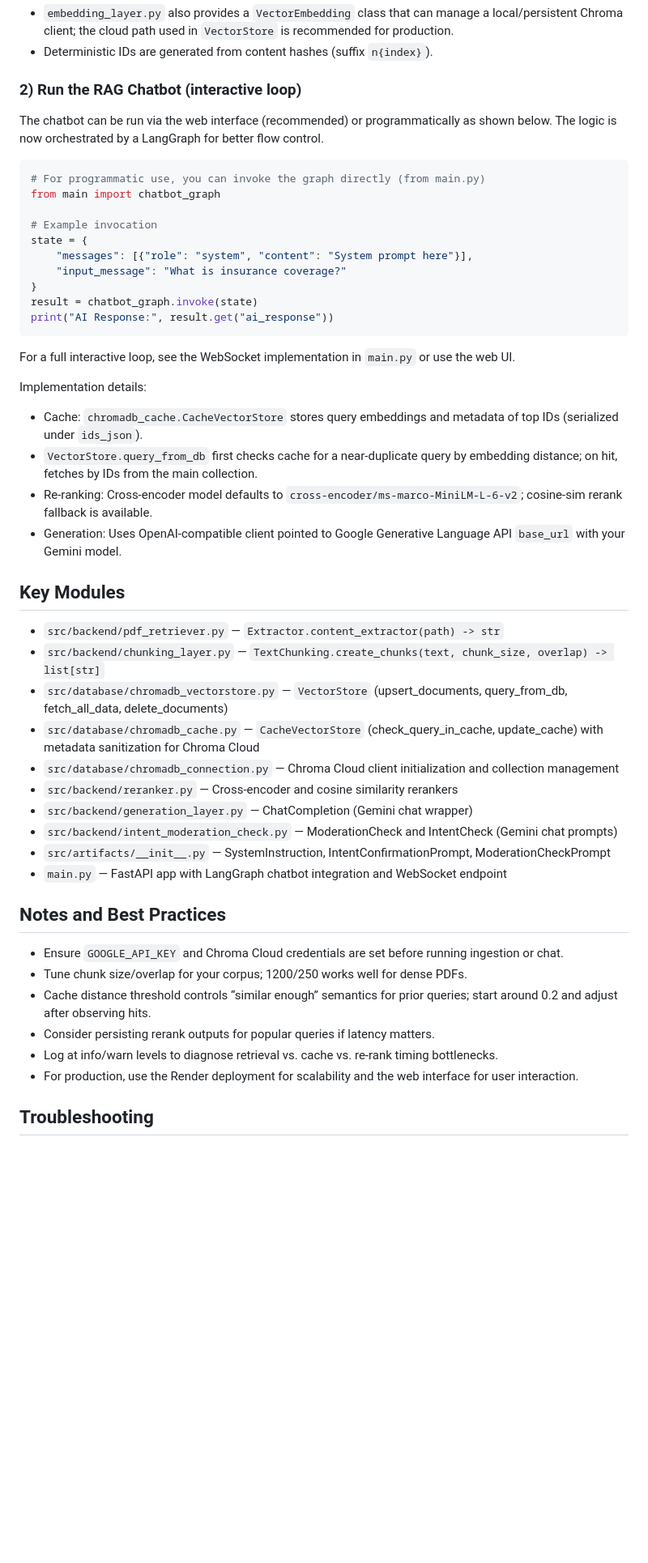
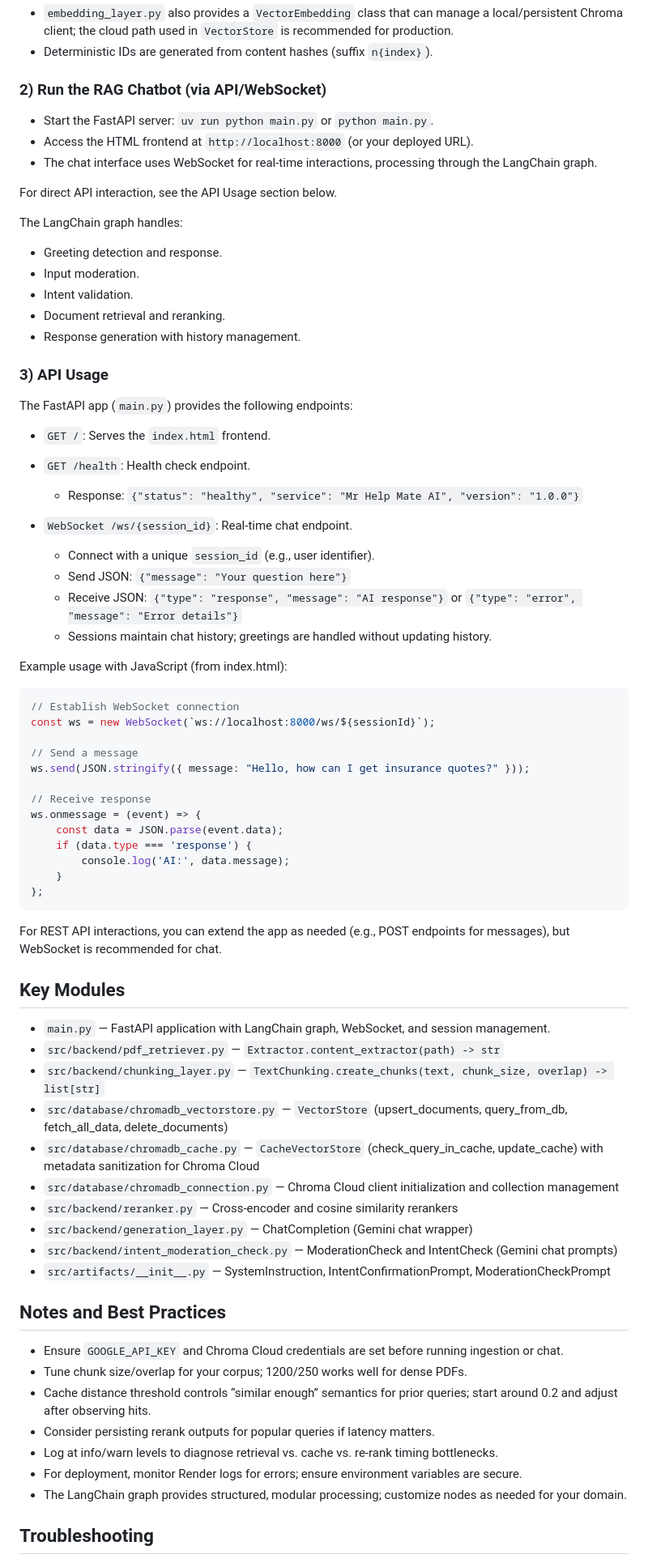
Before and after one commit to aydiegithub/mr-helpmate-ai, a Markdown page: README.md, the part around the change printed below. Shown: that part at 81% size. Rendered like a GitHub page; blank space fills up the shorter version.

````diff
--- a/README.md
+++ b/README.md
@@ -257,35 +230,62 @@ Notes:
 
 
 
-### 2) Run the RAG Chatbot (interactive loop)
+### 2) Run the RAG Chatbot (via API/WebSocket)
 
-The chatbot can be run via the web interface (recommended) or programmatically as shown below. The logic is now orchestrated by a LangGraph for better flow control.
+- Start the FastAPI server: `uv run python main.py` or `python main.py`.
+- Access the HTML frontend at `http://localhost:8000` (or your deployed URL).
+- The chat interface uses WebSocket for real-time interactions, processing through the LangChain graph.
 
-```python
-# For programmatic use, you can invoke the graph directly (from main.py)
-from main import chatbot_graph
+For direct API interaction, see the API Usage section below.
 
-# Example invocation
-state = {
-    "messages": [{"role": "system", "content": "System prompt here"}],
-    "input_message": "What is insurance coverage?"
-}
-result = chatbot_graph.invoke(state)
-print("AI Response:", result.get("ai_response"))
+The LangChain graph handles:
+- Greeting detection and response.
+- Input moderation.
+- Intent validation.
+- Document retrieval and reranking.
+- Response generation with history management.
+
+
+
+### 3) API Usage
+
+The FastAPI app (`main.py`) provides the following endpoints:
+
+- `GET /`: Serves the `index.html` frontend.
+- `GET /health`: Health check endpoint.
+  - Response: `{"status": "healthy", "service": "Mr Help Mate AI", "version": "1.0.0"}`
+
+- `WebSocket /ws/{session_id}`: Real-time chat endpoint.
+  - Connect with a unique `session_id` (e.g., user identifier).
+  - Send JSON: `{"message": "Your question here"}`
+  - Receive JSON: `{"type": "response", "message": "AI response"}` or `{"type": "error", "message": "Error details"}`
+  - Sessions maintain chat history; greetings are handled without updating history.
+
+Example usage with JavaScript (from index.html):
+
+```javascript
+// Establish WebSocket connection
+const ws = new WebSocket(`ws://localhost:8000/ws/${sessionId}`);
+
+// Send a message
+ws.send(JSON.stringify({ message: "Hello, how can I get insurance quotes?" }));
+
+// Receive response
+ws.onmessage = (event) => {
+    const data = JSON.parse(event.data);
+    if (data.type === 'response') {
+        console.log('AI:', data.message);
+    }
+};
 ```
 
-For a full interactive loop, see the WebSocket implementation in `main.py` or use the web UI.
-
-Implementation details:
-- Cache: `chromadb_cache.CacheVectorStore` stores query embeddings and metadata of top IDs (serialized under `ids_json`).
-- `VectorStore.query_from_db` first checks cache for a near-duplicate query by embedding distance; on hit, fetches by IDs from the main collection.
-- Re-ranking: Cross-encoder model defaults to `cross-encoder/ms-marco-MiniLM-L-6-v2`; cosine-sim rerank fallback is available.
-- Generation: Uses OpenAI-compatible client pointed to Google Generative Language API `base_url` with your Gemini model.
+For REST API interactions, you can extend the app as needed (e.g., POST endpoints for messages), but WebSocket is recommended for chat.
 
 
 
 ## Key Modules
 
+- `main.py` — FastAPI application with LangChain graph, WebSocket, and session management.
 - `src/backend/pdf_retriever.py` — `Extractor.content_extractor(path) -> str`
 - `src/backend/chunking_layer.py` — `TextChunking.create_chunks(text, chunk_size, overlap) -> list[str]`
 - `src/database/chromadb_vectorstore.py` — `VectorStore` (upsert_documents, query_from_db, fetch_all_data, delete_documents)
@@ -295,7 +295,6 @@ Implementation details:
 - `src/backend/generation_layer.py` — ChatCompletion (Gemini chat wrapper)
 - `src/backend/intent_moderation_check.py` — ModerationCheck and IntentCheck (Gemini chat prompts)
 - `src/artifacts/__init__.py` — SystemInstruction, IntentConfirmationPrompt, ModerationCheckPrompt
-- `main.py` — FastAPI app with LangGraph chatbot integration and WebSocket endpoint
 
 
 
@@ -305,7 +304,8 @@ Implementation details:
 - Cache distance threshold controls “similar enough” semantics for prior queries; start around 0.2 and adjust after observing hits.
 - Consider persisting rerank outputs for popular queries if latency matters.
 - Log at info/warn levels to diagnose retrieval vs. cache vs. re-rank timing bottlenecks.
-- For production, use the Render deployment for scalability and the web interface for user interaction.
+- For deployment, monitor Render logs for errors; ensure environment variables are secure.
+- The LangChain graph provides structured, modular processing; customize nodes as needed for your domain.
 
 
 
````
Also changed, not shown: other parts of README.md (+51 -78 lines).
